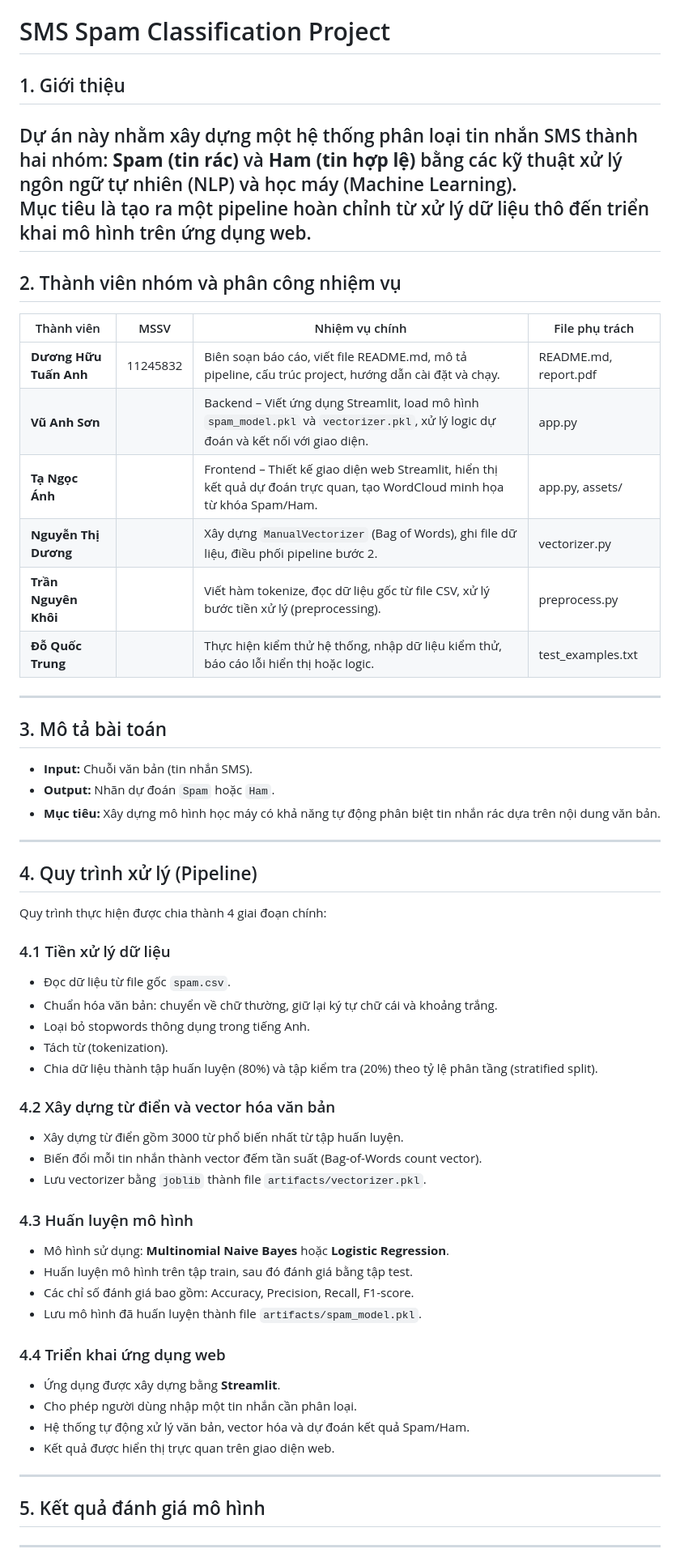
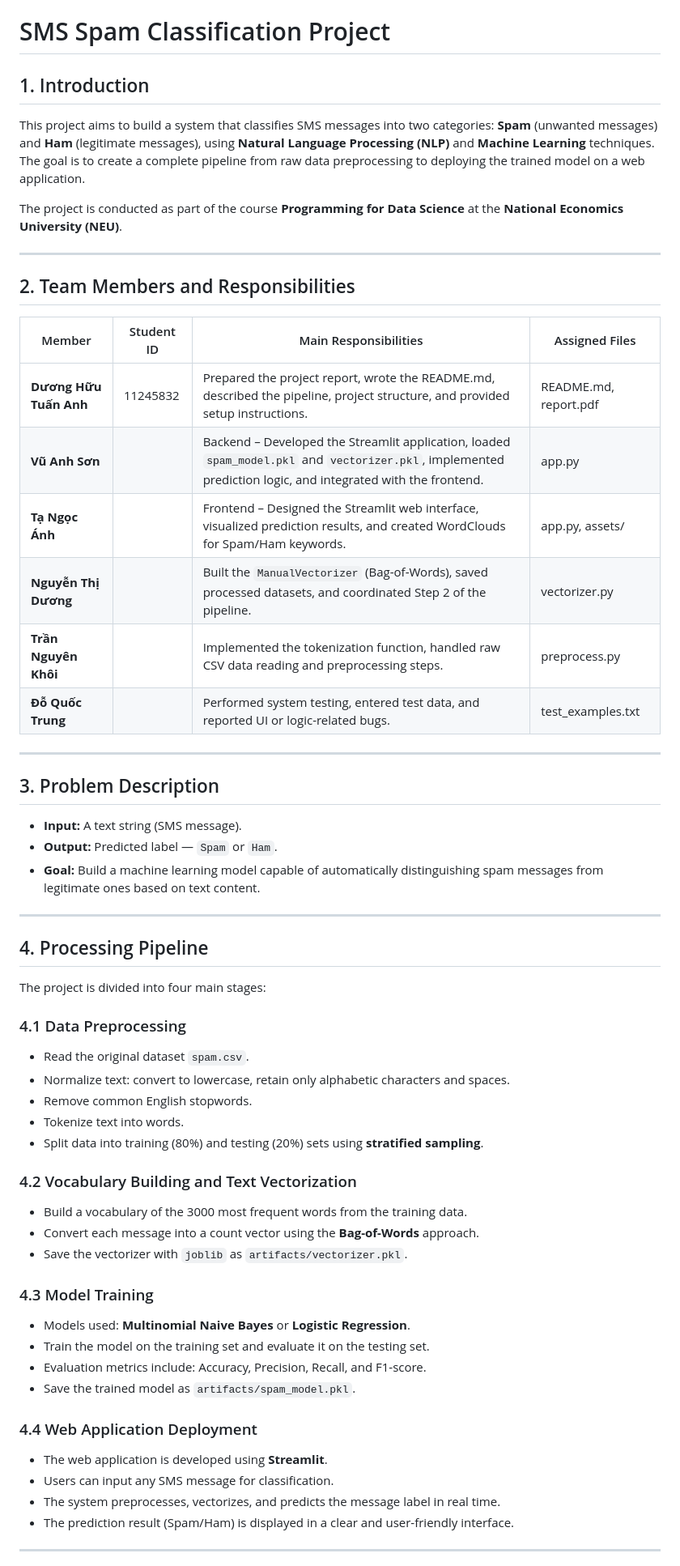
Before and after one commit to vuanhson06/Project-Py, a Markdown page: README.md, the part around one of its changes. Shown at 81% size. Rendered like a GitHub page.

```diff
--- a/README.md
+++ b/README.md
@@ -1,63 +1,62 @@
 # SMS Spam Classification Project
 
-## 1. Giới thiệu
+## 1. Introduction
 
-Dự án này nhằm xây dựng một hệ thống phân loại tin nhắn SMS thành hai nhóm: **Spam (tin rác)** và **Ham (tin hợp lệ)** bằng các kỹ thuật xử lý ngôn ngữ tự nhiên (NLP) và học máy (Machine Learning).
-Mục tiêu là tạo ra một pipeline hoàn chỉnh từ xử lý dữ liệu thô đến triển khai mô hình trên ứng dụng web.
----
+This project aims to build a system that classifies SMS messages into two categories: **Spam** (unwanted messages) and **Ham** (legitimate messages), using **Natural Language Processing (NLP)** and **Machine Learning** techniques.
+The goal is to create a complete pipeline from raw data preprocessing to deploying the trained model on a web application.
 
-## 2. Thành viên nhóm và phân công nhiệm vụ
-
-| Thành viên | MSSV | Nhiệm vụ chính | File phụ trách |
-|-------------|------|----------------|----------------|
-| **Dương Hữu Tuấn Anh** | 11245832 | Biên soạn báo cáo, viết file README.md, mô tả pipeline, cấu trúc project, hướng dẫn cài đặt và chạy. | README.md, report.pdf |
-| **Vũ Anh Sơn** |  | Backend – Viết ứng dụng Streamlit, load mô hình `spam_model.pkl` và `vectorizer.pkl`, xử lý logic dự đoán và kết nối với giao diện. | app.py |
-| **Tạ Ngọc Ánh** |  | Frontend – Thiết kế giao diện web Streamlit, hiển thị kết quả dự đoán trực quan, tạo WordCloud minh họa từ khóa Spam/Ham. | app.py, assets/ |
-| **Nguyễn Thị Dương** |  | Xây dựng `ManualVectorizer` (Bag of Words), ghi file dữ liệu, điều phối pipeline bước 2. | vectorizer.py |
-| **Trần Nguyên Khôi** |  | Viết hàm tokenize, đọc dữ liệu gốc từ file CSV, xử lý bước tiền xử lý (preprocessing). | preprocess.py |
-| **Đỗ Quốc Trung** |  | Thực hiện kiểm thử hệ thống, nhập dữ liệu kiểm thử, báo cáo lỗi hiển thị hoặc logic. | test_examples.txt |
+The project is conducted as part of the course **Programming for Data Science** at the **National Economics University (NEU)**.
 
 ---
 
-## 3. Mô tả bài toán
+## 2. Team Members and Responsibilities
 
-- **Input:** Chuỗi văn bản (tin nhắn SMS).
-- **Output:** Nhãn dự đoán `Spam` hoặc `Ham`.
-- **Mục tiêu:** Xây dựng mô hình học máy có khả năng tự động phân biệt tin nhắn rác dựa trên nội dung văn bản.
+| Member | Student ID | Main Responsibilities | Assigned Files |
+|---------|-------------|------------------------|----------------|
+| **Dương Hữu Tuấn Anh** | 11245832 | Prepared the project report, wrote the README.md, described the pipeline, project structure, and provided setup instructions. | README.md, report.pdf |
+| **Vũ Anh Sơn** |  | Backend – Developed the Streamlit application, loaded `spam_model.pkl` and `vectorizer.pkl`, implemented prediction logic, and integrated with the frontend. | app.py |
+| **Tạ Ngọc Ánh** |  | Frontend – Designed the Streamlit web interface, visualized prediction results, and created WordClouds for Spam/Ham keywords. | app.py, assets/ |
+| **Nguyễn Thị Dương** |  | Built the `ManualVectorizer` (Bag-of-Words), saved processed datasets, and coordinated Step 2 of the pipeline. | vectorizer.py |
+| **Trần Nguyên Khôi** |  | Implemented the tokenization function, handled raw CSV data reading and preprocessing steps. | preprocess.py |
+| **Đỗ Quốc Trung** |  | Performed system testing, entered test data, and reported UI or logic-related bugs. | test_examples.txt |
 
 ---
 
-## 4. Quy trình xử lý (Pipeline)
+## 3. Problem Description
 
-Quy trình thực hiện được chia thành 4 giai đoạn chính:
-
-### 4.1 Tiền xử lý dữ liệu
-- Đọc dữ liệu từ file gốc `spam.csv`.
-- Chuẩn hóa văn bản: chuyển về chữ thường, giữ lại ký tự chữ cái và khoảng trắng.
-- Loại bỏ stopwords thông dụng trong tiếng Anh.
-- Tách từ (tokenization).
-- Chia dữ liệu thành tập huấn luyện (80%) và tập kiểm tra (20%) theo tỷ lệ phân tầng (stratified split).
-
-### 4.2 Xây dựng từ điển và vector hóa văn bản
-- Xây dựng từ điển gồm 3000 từ phổ biến nhất từ tập huấn luyện.
-- Biến đổi mỗi tin nhắn thành vector đếm tần suất (Bag-of-Words count vector).
-- Lưu vectorizer bằng `joblib` thành file `artifacts/vectorizer.pkl`.
-
-### 4.3 Huấn luyện mô hình
-- Mô hình sử dụng: **Multinomial Naive Bayes** hoặc **Logistic Regression**.
-- Huấn luyện mô hình trên tập train, sau đó đánh giá bằng tập test.
-- Các chỉ số đánh giá bao gồm: Accuracy, Precision, Recall, F1-score.
-- Lưu mô hình đã huấn luyện thành file `artifacts/spam_model.pkl`.
-
-### 4.4 Triển khai ứng dụng web
-- Ứng dụng được xây dựng bằng **Streamlit**.
-- Cho phép người dùng nhập một tin nhắn cần phân loại.
-- Hệ thống tự động xử lý văn bản, vector hóa và dự đoán kết quả Spam/Ham.
-- Kết quả được hiển thị trực quan trên giao diện web.
+- **Input:** A text string (SMS message).
+- **Output:** Predicted label — `Spam` or `Ham`.
+- **Goal:** Build a machine learning model capable of automatically distinguishing spam messages from legitimate ones based on text content.
 
 ---
 
-## 5. Kết quả đánh giá mô hình
+## 4. Processing Pipeline
+
+The project is divided into four main stages:
+
+### 4.1 Data Preprocessing
+- Read the original dataset `spam.csv`.
+- Normalize text: convert to lowercase, retain only alphabetic characters and spaces.
+- Remove common English stopwords.
+- Tokenize text into words.
+- Split data into training (80%) and testing (20%) sets using **stratified sampling**.
+
+### 4.2 Vocabulary Building and Text Vectorization
+- Build a vocabulary of the 3000 most frequent words from the training data.
+- Convert each message into a count vector using the **Bag-of-Words** approach.
+- Save the vectorizer with `joblib` as `artifacts/vectorizer.pkl`.
+
+### 4.3 Model Training
+- Models used: **Multinomial Naive Bayes** or **Logistic Regression**.
+- Train the model on the training set and evaluate it on the testing set.
+- Evaluation metrics include: Accuracy, Precision, Recall, and F1-score.
+- Save the trained model as `artifacts/spam_model.pkl`.
+
+### 4.4 Web Application Deployment
+- The web application is developed using **Streamlit**.
+- Users can input any SMS message for classification.
+- The system preprocesses, vectorizes, and predicts the message label in real time.
+- The prediction result (Spam/Ham) is displayed in a clear and user-friendly interface.
 
 ---
 
```
Also changed, not shown: other parts of README.md (+15 -9 lines).
